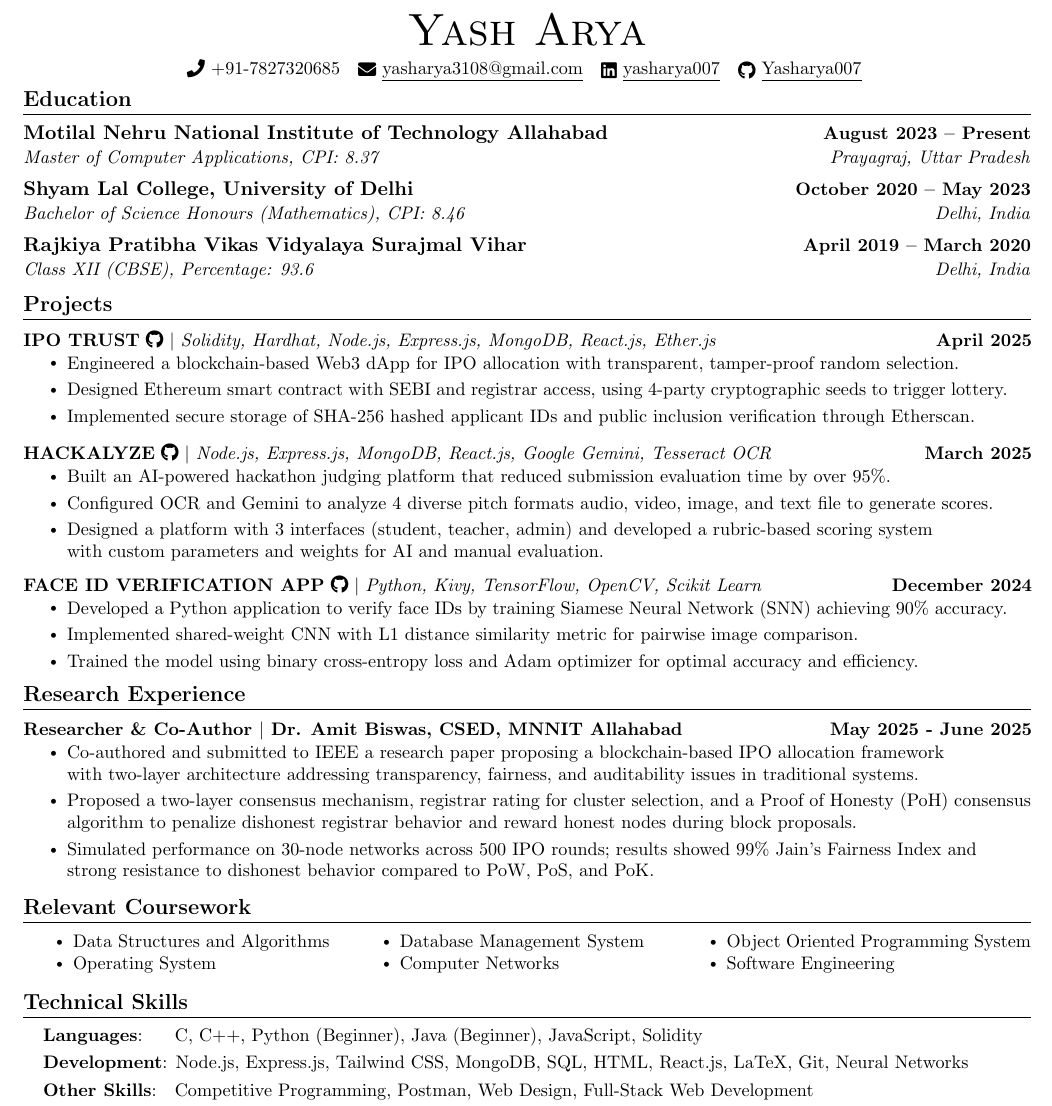
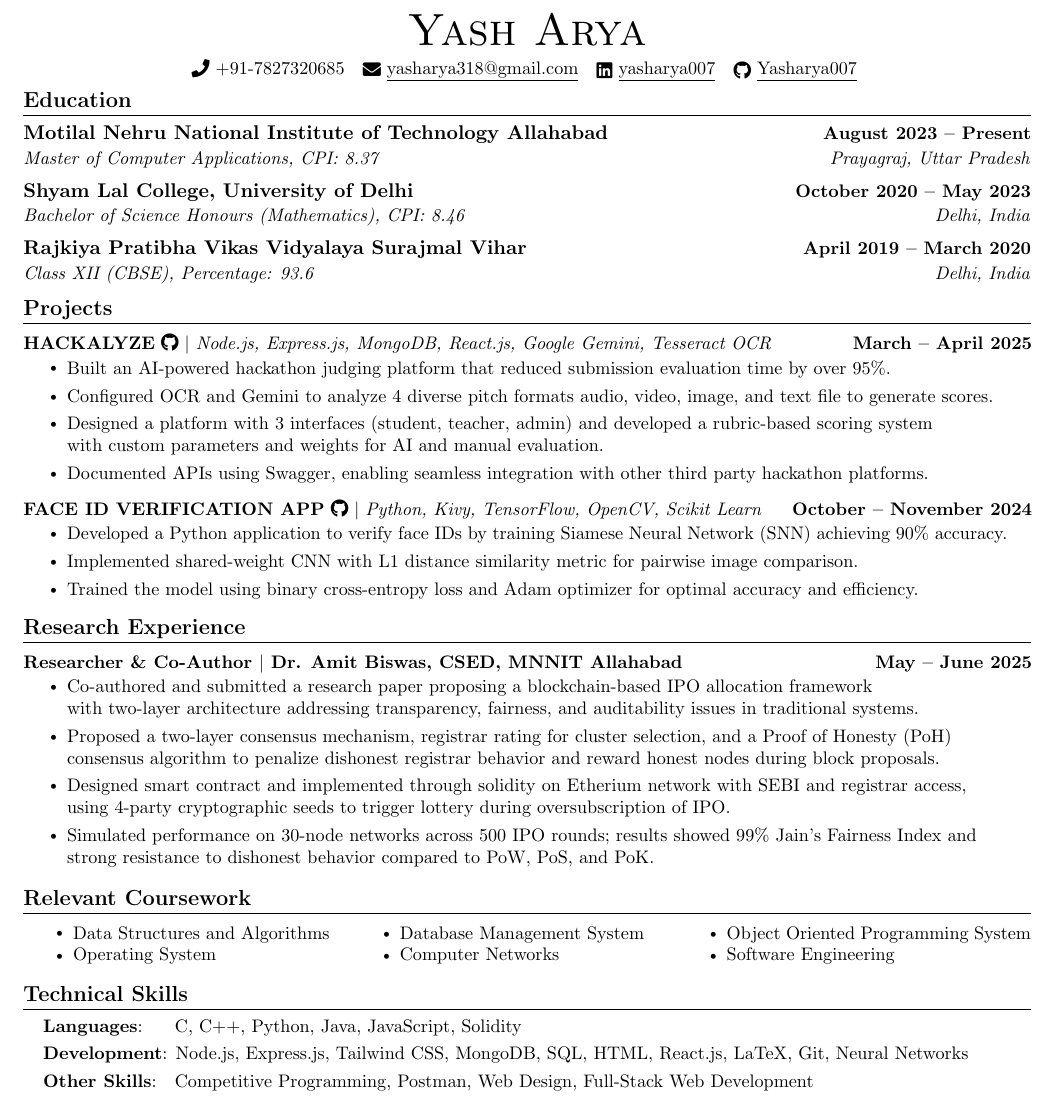
Before and after one commit to Yasharya007/Resume-Technical, a LaTeX document (main.tex): part of the page, cut so that both start at the same text. Compiled offline with pdfLaTeX.

Commit message:
Update main.tex

```diff
--- a/main.tex
+++ b/main.tex
@@ -116,16 +116,11 @@
 
 \begin{document}
 
-%----------HEADING----------
-% \begin{tabular*}{\textwidth}{l@{\extracolsep{\fill}}r}
-%   \textbf{\href{http://sourabhbajaj.com/}{\Large Sourabh Bajaj}} & Email : \href{mailto:sourabh@sourabhbajaj.com}{sourabh@sourabhbajaj.com}\\
-%   \href{http://sourabhbajaj.com/}{http://www.sourabhbajaj.com} & Mobile : +1-123-456-7890 \\
-% \end{tabular*}
 
 \begin{center}
     {\Huge \scshape Yash Arya}\\ \vspace{4pt}
     % 123 Street Name, Town, State 12345 \\ \vspace{1pt}
-    \small \raisebox{-0.1\height}\faPhone\ +91-7827320685 ~ \href{mailto:yasharya3108@gmail.com}{\raisebox{-0.2\height}\faEnvelope\  \underline{yasharya3108@gmail.com}} ~
+    \small \raisebox{-0.1\height}\faPhone\ +91-7827320685 ~ \href{mailto:yasharya318@gmail.com}{\raisebox{-0.2\height}\faEnvelope\  \underline{yasharya318@gmail.com}} ~
     \href{https://www.linkedin.com/in/yasharya007/}{\raisebox{-0.2\height}\faLinkedin\ \underline{yasharya007}}  ~
     \href{https://github.com/Yasharya007}{\raisebox{-0.2\height}\faGithub\ \underline{Yasharya007}}
     \vspace{-8pt}
@@ -148,74 +143,27 @@
 
 
 
-
-% %-----------EXPERIENCE-----------
-% \section{Experience}
-%   \resumeSubHeadingListStart
-
-%     \resumeSubheading
-%       {Electronics Company}{May 2020 -- August 2020}
-%       {Software Engineer Intern}{City, State}
-%       \resumeItemListStart
-%         \resumeItem{Developed a service to automatically perform a set of unit tests daily on a product in development in order to decrease time needed for team members to identify and fix bugs/issues.}
-%         \resumeItem{Incorporated scripts using Python and PowerShell to aggregate XML test results into an organized format and to load the latest build code onto the hardware, so that daily testing can be performed.}
-%         \resumeItem{Utilized Jenkins to provide a continuous integration service in order to automate the entire process of loading the latest build code and test files, running the tests, and generating a report of the results once per day.}
-%         \resumeItem{Explored ways to visualize and send a daily report of test results to team members  using HTML, Javascript, and CSS.}
-%       \resumeItemListEnd
-
-%     \resumeSubheading
-%       {Startup, Inc}{May 2019 -- August 2019}
-%       {Front End Developer Intern}{City, State}
-%       \resumeItemListStart
-%         \resumeItem{Assisted in development of the front end of a mobile application for iOS/Android using Dart and the Flutter framework.}
-%         \resumeItem{Worked with Google Firebase to manage user inputted data across multiple platforms including web and mobile apps.}
-%         \resumeItem{Collaborated with team members using version control systems such as Git to organize modifications and assign tasks.}
-%         \resumeItem{Utilized Android Studio as a development environment in order to visualize the application in both iOS and Android.}
-%     \resumeItemListEnd
-
-%   \resumeSubHeadingListEnd
-% \vspace{-16pt}
-
 %-----------PROJECTS-----------
 \section{Projects}
     \vspace{-5pt}
     \resumeSubHeadingListStart
-     \resumeProjectHeading
-          {\href{https://github.com/Yasharya007/IPOTrust}{\textbf{IPO TRUST} \faGithub\ }$|$ \emph{Solidity, Hardhat,
- Node.js, Express.js, MongoDB, React.js, Ether.js}}{April 2025}
+      \resumeProjectHeading
+          {\href{https://github.com/Yasharya007/Hackalyze}{\textbf{HACKALYZE} \faGithub\ }$|$ \emph{Node.js, Express.js, MongoDB, React.js, Google Gemini, Tesseract OCR}}{March -- April 2025}
           \resumeItemListStart
-            \resumeItem{Engineered a blockchain-based Web3 dApp for IPO allocation with transparent, tamper-proof random selection.}\vspace{2pt}
-            \resumeItem{Designed Ethereum smart contract with SEBI and registrar access, using 4-party cryptographic seeds to trigger lottery.}\vspace{2pt}
-            \resumeItem{ Implemented secure storage of SHA-256 hashed applicant IDs and public inclusion verification through Etherscan.}\vspace{2pt}
-            % \resumeItem{Integrated Ethers.js with a role-based frontend for registrar operations and off-chain CSV export for SEBI.}
+            \resumeItem{Built an AI-powered hackathon judging platform that reduced submission evaluation time by over 95\%.}\vspace{2pt}
+            \resumeItem{Configured OCR and Gemini to analyze 4 diverse pitch formats audio, video, image, and text file to generate scores.}\vspace{2pt}
+            \resumeItem{Designed a platform with 3 interfaces (student, teacher, admin) and developed a rubric-based scoring system\\ with custom parameters and weights for AI and manual evaluation. }\vspace{2pt}
+            \resumeItem{Documented APIs using Swagger, enabling seamless integration with other third party hackathon platforms.}
           \resumeItemListEnd
           \vspace{-13pt}
       \resumeProjectHeading
-          {\href{https://github.com/Yasharya007/Hackalyze}{\textbf{HACKALYZE} \faGithub\ }$|$ \emph{Node.js, Express.js, MongoDB, React.js, Google Gemini, Tesseract OCR}}{March 2025}
-          \resumeItemListStart
-            \resumeItem{Built an AI-powered hackathon judging platform that reduced submission evaluation time by over 95\%.}\vspace{2pt}
-            % \resumeItem{Documented APIs using Swagger, enabling seamless integration with other third party hackathon platforms.}\vspace{2pt}
-            \resumeItem{Configured OCR and Gemini to analyze 4 diverse pitch formats audio, video, image, and text file to generate scores.}\vspace{2pt}
-            \resumeItem{Designed a platform with 3 interfaces (student, teacher, admin) and developed a rubric-based scoring system\\ with custom parameters and weights for AI and manual evaluation. }
-          \resumeItemListEnd
-          \vspace{-13pt}
-      \resumeProjectHeading
-          {\href{https://github.com/Yasharya007/FaceID-Verification}{\textbf{FACE ID VERIFICATION APP} \faGithub\ }$|$ \emph{Python, Kivy, TensorFlow, OpenCV, Scikit Learn}}{December 2024}
+          {\href{https://github.com/Yasharya007/FaceID-Verification}{\textbf{FACE ID VERIFICATION APP} \faGithub\ }$|$ \emph{Python, Kivy, TensorFlow, OpenCV, Scikit Learn}}{October -- November 2024}
           \resumeItemListStart
             \resumeItem{Developed a Python application to verify face IDs by training Siamese Neural Network (SNN) achieving 90\% accuracy.}\vspace{2pt}
             \resumeItem{Implemented shared-weight CNN with L1 distance  similarity metric for pairwise image comparison.}\vspace{2pt}
             \resumeItem{Trained the model using binary cross-entropy loss and Adam optimizer for optimal accuracy and efficiency.}
           \resumeItemListEnd
-          % \vspace{-13pt}
-%           \resumeProjectHeading
-%           {\href{https://github.com/Yasharya007/Stroke-Prediction}{\textbf{STROKE PREDICTION WEBSITE} \faGithub\ }$|$ \emph{Python, Flask, React.js, CSS, Pandas, Numpy, Matplotlib}}{JUNE 2024}
-%           \resumeItemListStart
-%             \resumeItem{ Built a web platform for heart stroke risk prediction using machine learning models.}
-%             \resumeItem{Streamlined interface taking 10 input parameters like gender, age, bmi value, Hypertension, Glucose level\\ and smoking status.}
-%             \resumeItem{ Trained 6 various Machine Learning models like Logistic Regression, Random Forest Classifier, SVC, XGB, LGBM.}
-%             \resumeItem{ After in-depth analysis Hyperparameter tuning of models to predict using
-% Imbalanced Dataset with over 99\% accuracy.}
-%           \resumeItemListEnd
+
     \resumeSubHeadingListEnd
 \vspace{-12pt}
 
@@ -224,10 +172,11 @@
     \vspace{-5pt}
     \resumeSubHeadingListStart
      \resumeProjectHeading
-          {{\textbf{Researcher \& Co-Author $|$ Dr. Amit Biswas, CSED, MNNIT Allahabad}}}{May 2025 - June 2025}
+          {{\textbf{Researcher \& Co-Author $|$ Dr. Amit Biswas, CSED, MNNIT Allahabad}}}{May -- June 2025}
           \resumeItemListStart
-            \resumeItem{Co-authored and submitted to IEEE a research paper proposing a blockchain-based IPO allocation framework\\ with two-layer architecture  addressing transparency, fairness, and auditability issues in traditional systems.}\vspace{2pt}
-            \resumeItem{Proposed a two-layer consensus mechanism, registrar rating for cluster selection, and a Proof of Honesty (PoH) consensus algorithm to penalize dishonest registrar behavior and reward honest nodes during block proposals.}\vspace{2pt}
+            \resumeItem{Co-authored and submitted a research paper proposing a blockchain-based IPO allocation framework\\ with two-layer architecture  addressing transparency, fairness, and auditability issues in traditional systems.}\vspace{2pt}
+            \resumeItem{Proposed a two-layer consensus mechanism, registrar rating for cluster selection, and a Proof of Honesty (PoH)\\ consensus algorithm to penalize dishonest registrar behavior and reward honest nodes during block proposals.}\vspace{2pt}
+            \resumeItem{Designed smart contract and implemented through solidity on Etherium network with SEBI and registrar access,\\ using 4-party cryptographic seeds to trigger lottery during oversubscription of IPO.}\vspace{2pt}
             \resumeItem{ Simulated performance on 30-node networks across 500 IPO rounds; results showed 99\% Jain’s Fairness Index and\\ strong resistance to dishonest behavior compared to PoW, PoS, and PoK.}\vspace{2pt}
             % \resumeItem{Integrated Ethers.js with a role-based frontend for registrar operations and off-chain CSV export for SEBI.}
           \resumeItemListEnd
@@ -266,7 +206,7 @@
 \section{Technical Skills}
  \begin{itemize}[leftmargin=0.15in, label={}]
     \small{\item{
-     \textbf{Languages}{:~~~~ C, C++, Python (Beginner), Java (Beginner), JavaScript, Solidity} \\ \vspace{3pt}
+     \textbf{Languages}{:~~~~ C, C++, Python, Java, JavaScript, Solidity} \\ \vspace{3pt}
      \textbf{Development}{: Node.js, Express.js, Tailwind CSS, MongoDB, SQL, HTML, React.js, LaTeX, Git, Neural Networks} \\ \vspace{3pt}
      \textbf{Other Skills}{:~~~Competitive Programming, Postman, Web Design, Full-Stack Web Development} \\ \vspace{3pt}
 \textbf{Soft Skills}{:~~~~ Teamwork, Leadership, Management, Communication} \\
```
Also changed, not shown: main.tex (15 more changed lines).
